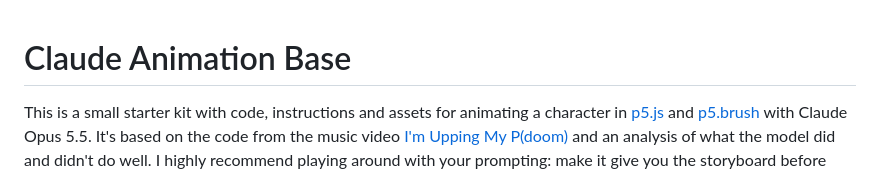
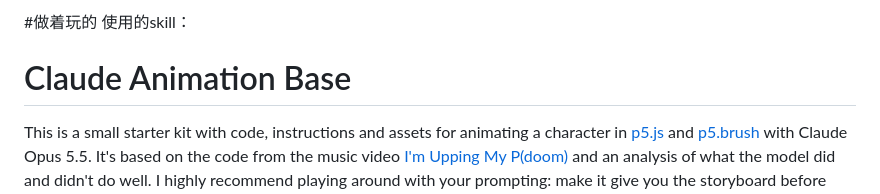
Before and after one commit to mcqyl/vibevideo_huiyi261018, a Markdown page: README.md, the part around the change. Drawn GitHub-style.

```diff
--- a/README.md
+++ b/README.md
@@ -1,3 +1,4 @@
+#做着玩的 使用的skill：
 # Claude Animation Base
 
 This is a small starter kit with code, instructions and assets for animating a character in [p5.js](https://p5js.org) and [p5.brush](https://github.com/acamposuribe/p5.brush) with Claude Opus 5.5. It's based on the code from the music video [I'm Upping My P(doom)](https://github.com/JohnHeibel/PDoomVideo) and an analysis of what the model did and didn't do well. I highly recommend playing around with your prompting: make it give you the storyboard before coding, give it very broad instructions, try being very specific, ask for subagents, and try a bunch of other fun ways of testing the model's capabilities. In my testing, it can do a lot with very little, but it's also quite accurate when you give it more requirements. Also try asking the model to swap out the character or make new emotions or costumes, give it your own reference images, and try many other fun things like that. I've found that the reasoning level corresponds to how "extravagant" and detail-oriented the model makes the scene. All test videos were generated with Opus 5.5 on xhigh reasoning in Claude Code.
```
